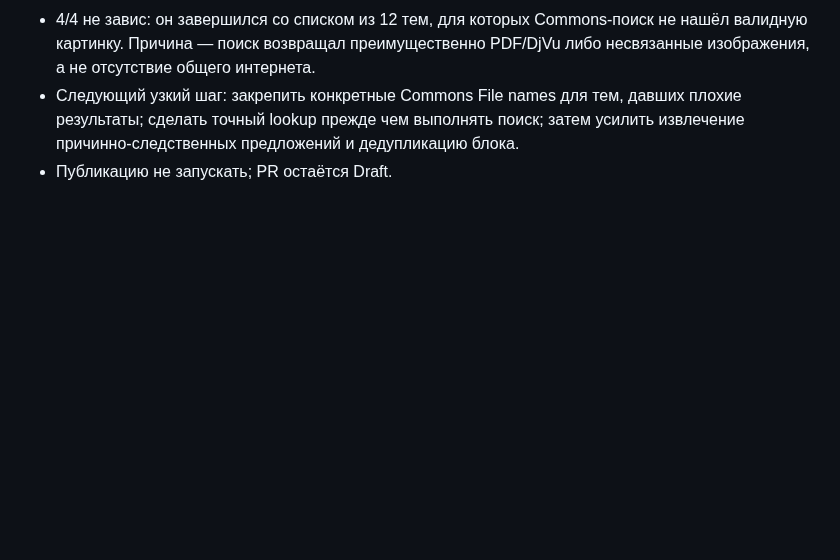
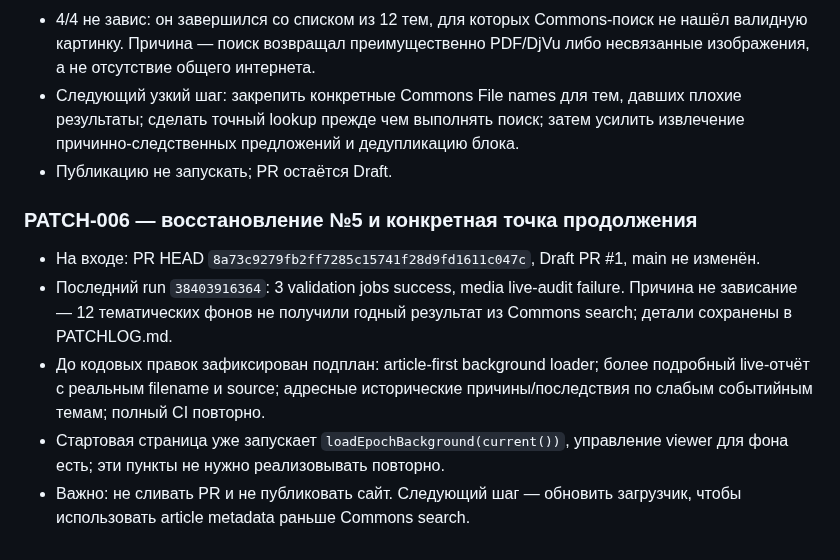
Before and after one commit to Jemerinos/duoistotiya, a Markdown page: PROJECT_STATE.md, the part around the change. Drawn GitHub-style; blank space fills up the shorter version.

Commit message:
docs: save exact recovery point and next implementation step

```diff
--- a/PROJECT_STATE.md
+++ b/PROJECT_STATE.md
@@ -131,3 +131,12 @@
 - 4/4 не завис: он завершился со списком из 12 тем, для которых Commons-поиск не нашёл валидную картинку. Причина — поиск возвращал преимущественно PDF/DjVu либо несвязанные изображения, а не отсутствие общего интернета.
 - Следующий узкий шаг: закрепить конкретные Commons File names для тем, давших плохие результаты; сделать точный lookup прежде чем выполнять поиск; затем усилить извлечение причинно-следственных предложений и дедупликацию блока.
 - Публикацию не запускать; PR остаётся Draft.
+
+
+### PATCH-006 — восстановление №5 и конкретная точка продолжения
+
+- На входе: PR HEAD `8a73c9279fb2ff7285c15741f28d9fd1611c047c`, Draft PR #1, main не изменён.
+- Последний run `38403916364`: 3 validation jobs success, media live-audit failure. Причина не зависание — 12 тематических фонов не получили годный результат из Commons search; детали сохранены в PATCHLOG.md.
+- До кодовых правок зафиксирован подплан: article-first background loader; более подробный live-отчёт с реальным filename и source; адресные исторические причины/последствия по слабым событийным темам; полный CI повторно.
+- Стартовая страница уже запускает `loadEpochBackground(current())`, управление viewer для фона есть; эти пункты не нужно реализовывать повторно.
+- Важно: не сливать PR и не публиковать сайт. Следующий шаг — обновить загрузчик, чтобы использовать article metadata раньше Commons search.
```
